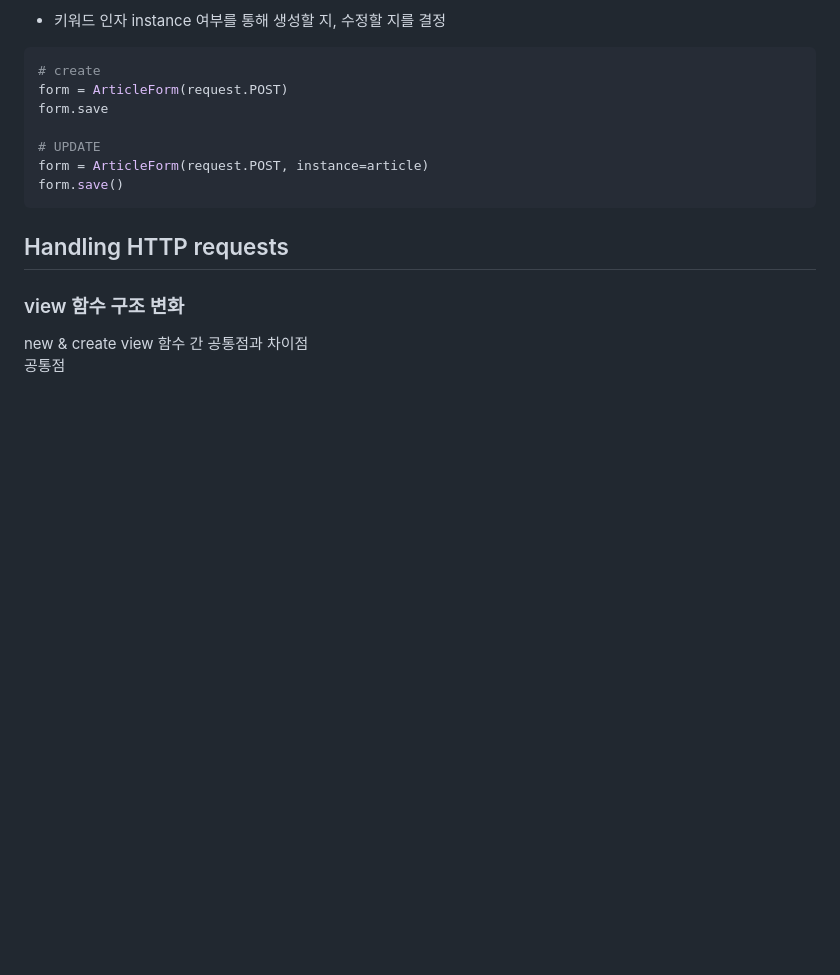
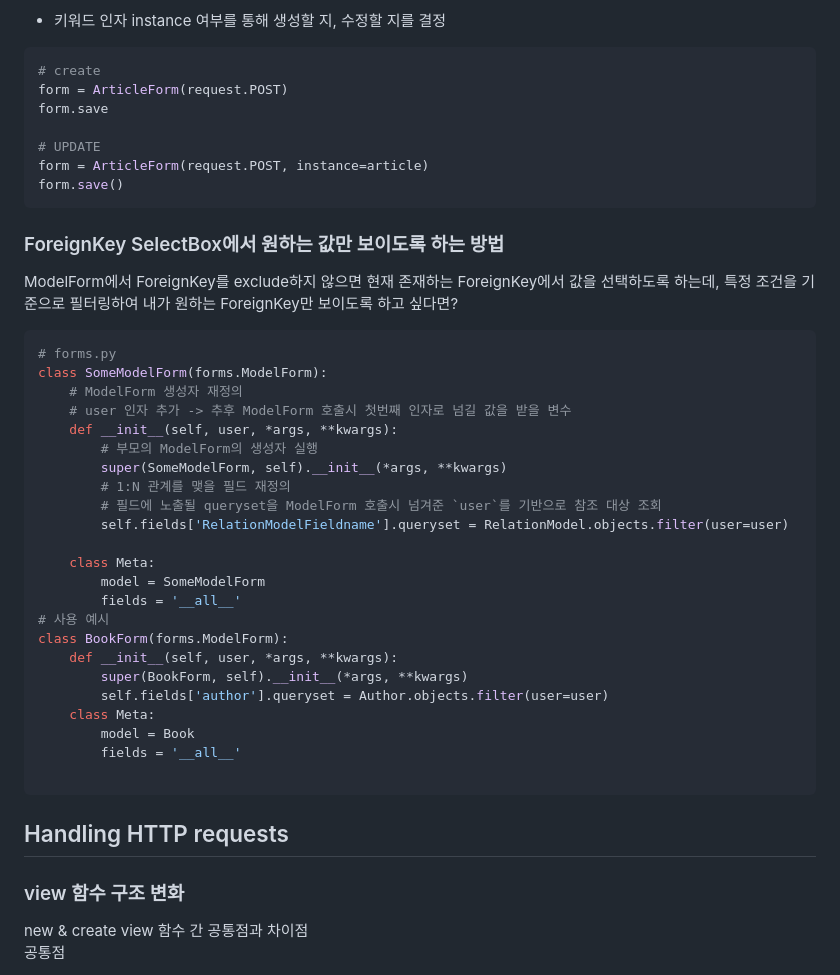
Before and after one commit to oodeng98/TIL, a Markdown page: Web/Django/Django_Form.md, the part around the change. Drawn GitHub-style; blank space fills up the shorter version.

Commit message:
docs: Django_Form.md 내용 추가
ForeignKey Selectbox에서 원하는 값만 보이도록 하는 방법 설명 추가

````diff
--- a/Web/Django/Django_Form.md
+++ b/Web/Django/Django_Form.md
@@ -140,6 +140,34 @@ form = ArticleForm(request.POST, instance=article)
 form.save()
 ```
 
+### ForeignKey SelectBox에서 원하는 값만 보이도록 하는 방법
+ModelForm에서 ForeignKey를 exclude하지 않으면 현재 존재하는 ForeignKey에서 값을 선택하도록 하는데, 특정 조건을 기준으로 필터링하여 내가 원하는 ForeignKey만 보이도록 하고 싶다면?
+```python
+# forms.py
+class SomeModelForm(forms.ModelForm):
+    # ModelForm 생성자 재정의
+    # user 인자 추가 -> 추후 ModelForm 호출시 첫번째 인자로 넘길 값을 받을 변수
+    def __init__(self, user, *args, **kwargs):
+        # 부모의 ModelForm의 생성자 실행
+        super(SomeModelForm, self).__init__(*args, **kwargs)
+        # 1:N 관계를 맺을 필드 재정의
+        # 필드에 노출될 queryset을 ModelForm 호출시 넘겨준 `user`를 기반으로 참조 대상 조회
+        self.fields['RelationModelFieldname'].queryset = RelationModel.objects.filter(user=user)
+
+    class Meta:
+        model = SomeModelForm
+        fields = '__all__'
+# 사용 예시
+class BookForm(forms.ModelForm):
+    def __init__(self, user, *args, **kwargs):
+        super(BookForm, self).__init__(*args, **kwargs)
+        self.fields['author'].queryset = Author.objects.filter(user=user)
+    class Meta:
+        model = Book
+        fields = '__all__'
+
+```
+
 ## Handling HTTP requests
 
 ### view 함수 구조 변화
````
